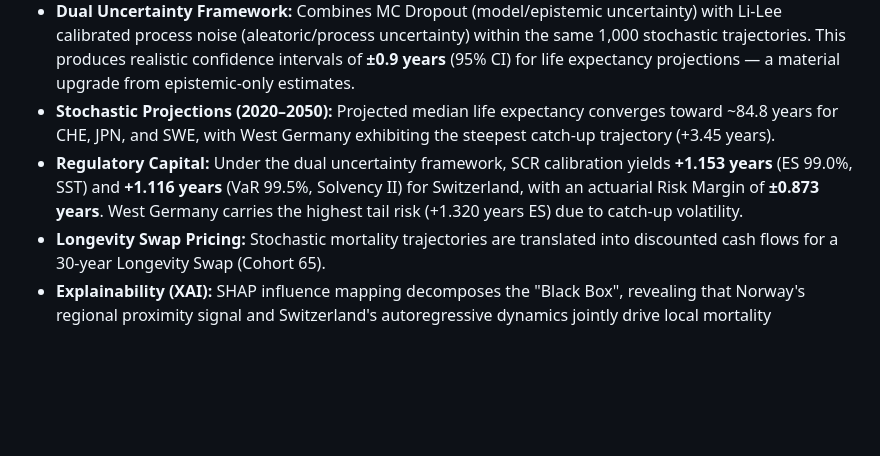
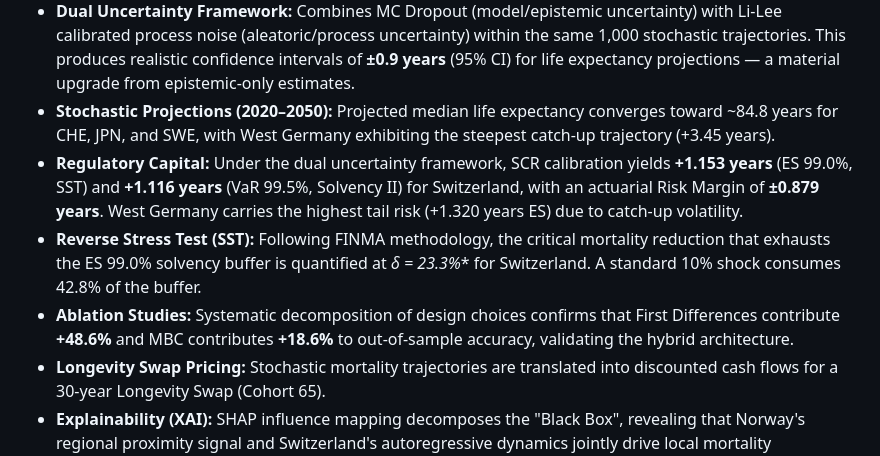
Before and after one commit to davide-rindori/Actuarial-DS-Portfolio, a Markdown page: README.md, the part around the change. Drawn GitHub-style; blank space fills up the shorter version.

Commit message:
docs: add reverse stress test, ablation studies, and corrected risk margin to master README

```diff
--- a/README.md
+++ b/README.md
@@ -19,7 +19,9 @@ A complete research pipeline for forecasting mortality across a high-longevity 6
 - **Hybrid Benchmarking (MBC):** A Mean-Bias Correction anchor resolves the integration drift inherent in recursive neural forecasting. The LSTM+MBC framework outperforms Li-Lee in 67% of the cluster, achieving **+17.40% RMSE improvement in Sweden** and **+12.57% in West Germany**.
 - **Dual Uncertainty Framework:** Combines MC Dropout (model/epistemic uncertainty) with Li-Lee calibrated process noise (aleatoric/process uncertainty) within the same 1,000 stochastic trajectories. This produces realistic confidence intervals of **±0.9 years** (95% CI) for life expectancy projections — a material upgrade from epistemic-only estimates.
 - **Stochastic Projections (2020–2050):** Projected median life expectancy converges toward ~84.8 years for CHE, JPN, and SWE, with West Germany exhibiting the steepest catch-up trajectory (+3.45 years).
-- **Regulatory Capital:** Under the dual uncertainty framework, SCR calibration yields **+1.153 years** (ES 99.0%, SST) and **+1.116 years** (VaR 99.5%, Solvency II) for Switzerland, with an actuarial Risk Margin of **±0.873 years**. West Germany carries the highest tail risk (+1.320 years ES) due to catch-up volatility.
+- **Regulatory Capital:** Under the dual uncertainty framework, SCR calibration yields **+1.153 years** (ES 99.0%, SST) and **+1.116 years** (VaR 99.5%, Solvency II) for Switzerland, with an actuarial Risk Margin of **±0.879 years**. West Germany carries the highest tail risk (+1.320 years ES) due to catch-up volatility.
+- **Reverse Stress Test (SST):** Following FINMA methodology, the critical mortality reduction that exhausts the ES 99.0% solvency buffer is quantified at **δ* = 23.3%** for Switzerland. A standard 10% shock consumes 42.8% of the buffer.
+- **Ablation Studies:** Systematic decomposition of design choices confirms that First Differences contribute **+48.6%** and MBC contributes **+18.6%** to out-of-sample accuracy, validating the hybrid architecture.
 - **Longevity Swap Pricing:** Stochastic mortality trajectories are translated into discounted cash flows for a 30-year Longevity Swap (Cohort 65).
 - **Explainability (XAI):** SHAP influence mapping decomposes the "Black Box", revealing that Norway's regional proximity signal and Switzerland's autoregressive dynamics jointly drive local mortality projections.
 - **Documentation:** Includes a comprehensive [Model Passport](./04_Multi_Population_Longevity_XAI/MODEL_PASSPORT.md), detailed [Research Notes](./04_Multi_Population_Longevity_XAI/RESEARCH_NOTES.md), and a [Roadmap](./04_Multi_Population_Longevity_XAI/ROADMAP.md).
```
